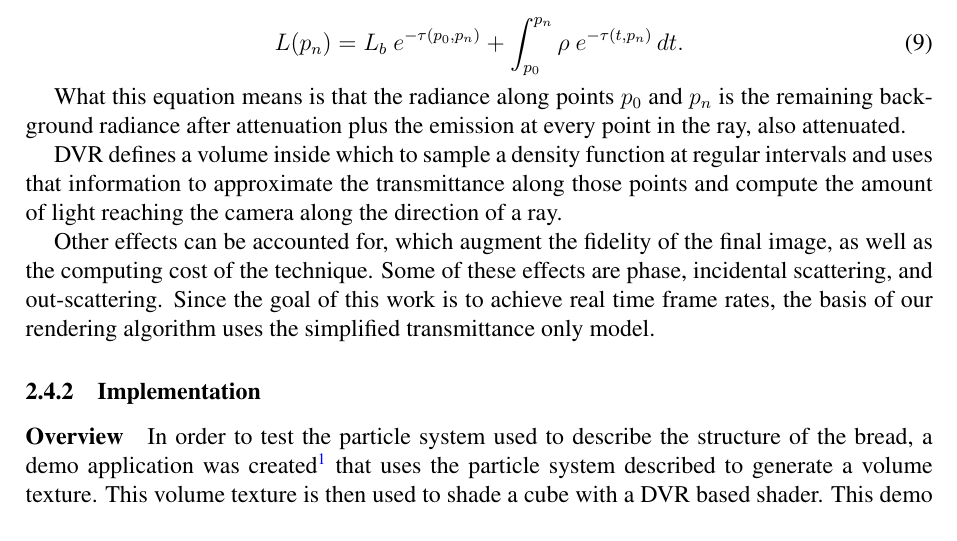
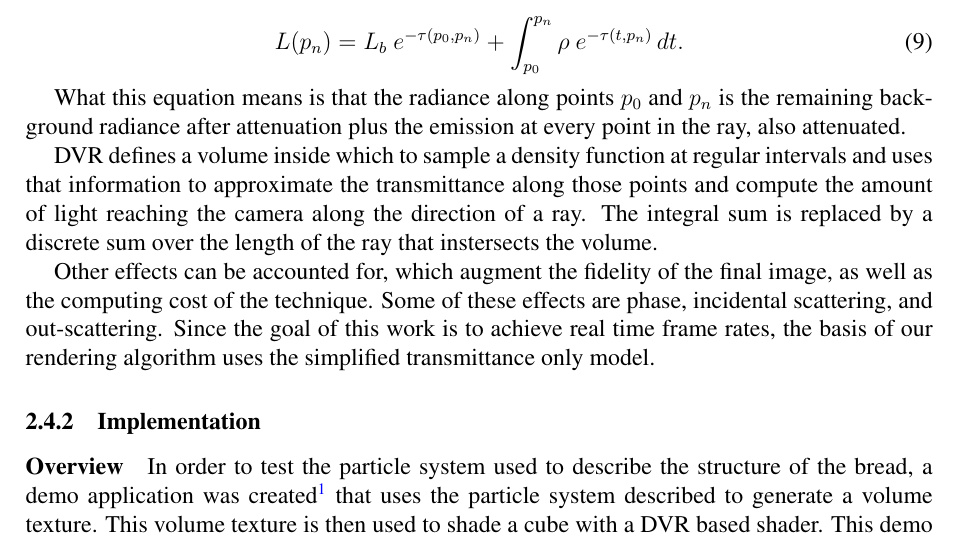
Before and after one commit to rbaravalle/enief2014, a LaTeX document (enief.tex): part of page 8 of 13, cut so that both start at the same text. Compiled offline with pdfLaTeX.

```diff
--- a/enief.tex
+++ b/enief.tex
@@ -419,7 +419,9 @@
 DVR defines a volume inside which to sample a density function at
 regular intervals and uses that information to approximate the
 transmittance along those points and compute the amount of light
-reaching the camera along the direction of a ray.
+reaching the camera along the direction of a ray. The integral sum is
+replaced by a discrete sum over the length of the ray that instersects
+the volume.
 
 Other effects can be accounted for, which augment the fidelity of the
 final image, as well as the computing cost of the technique. Some of
```
